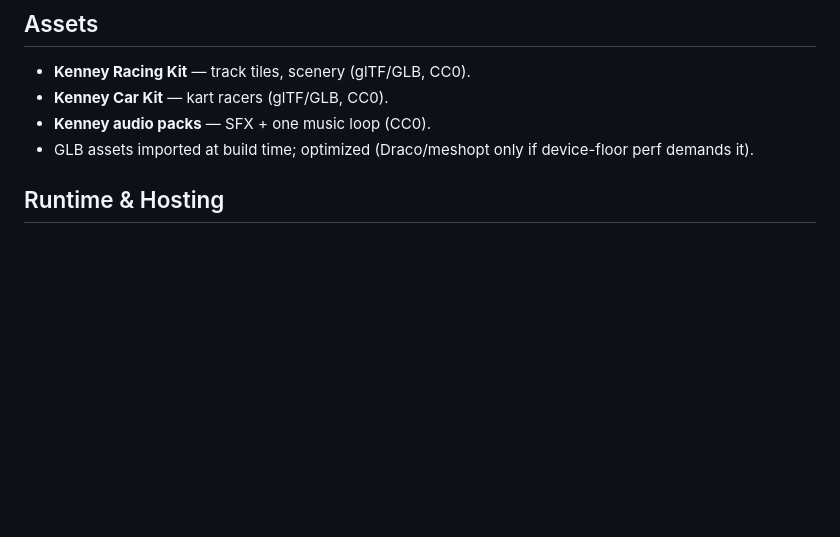
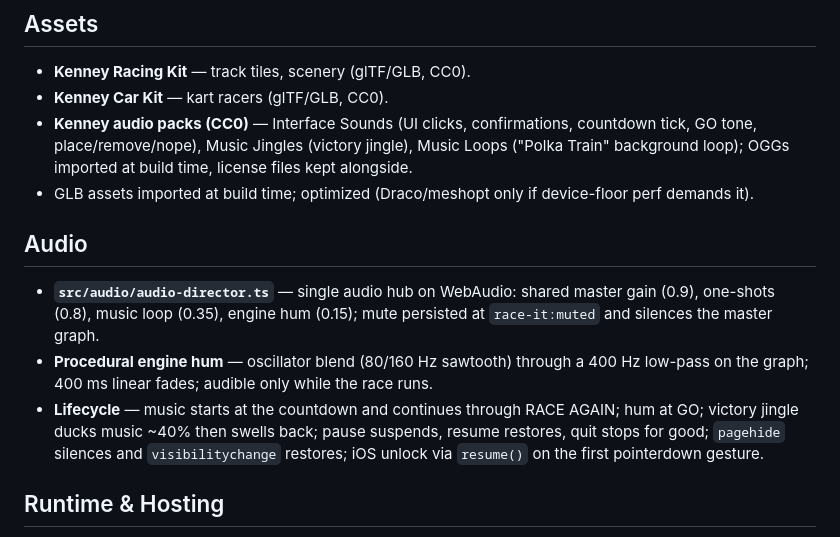
Before and after one commit to mansyar/race-it, a Markdown page: conductor/tech-stack.md, the part around the change. GitHub-like rendering; blank space fills up the shorter version.

Commit message:
docs(conductor): Synchronize docs for track 'Race Audio & Music'

```diff
--- a/conductor/tech-stack.md
+++ b/conductor/tech-stack.md
@@ -25,8 +25,13 @@ Vanilla TypeScript + Three.js, no UI framework, no game engine. A lean static PW
 ## Assets
 - **Kenney Racing Kit** — track tiles, scenery (glTF/GLB, CC0).
 - **Kenney Car Kit** — kart racers (glTF/GLB, CC0).
-- **Kenney audio packs** — SFX + one music loop (CC0).
+- **Kenney audio packs (CC0)** — Interface Sounds (UI clicks, confirmations, countdown tick, GO tone, place/remove/nope), Music Jingles (victory jingle), Music Loops ("Polka Train" background loop); OGGs imported at build time, license files kept alongside.
 - GLB assets imported at build time; optimized (Draco/meshopt only if device-floor perf demands it).
+
+## Audio
+- **`src/audio/audio-director.ts`** — single audio hub on WebAudio: shared master gain (0.9), one-shots (0.8), music loop (0.35), engine hum (0.15); mute persisted at `race-it:muted` and silences the master graph.
+- **Procedural engine hum** — oscillator blend (80/160 Hz sawtooth) through a 400 Hz low-pass on the graph; 400 ms linear fades; audible only while the race runs.
+- **Lifecycle** — music starts at the countdown and continues through RACE AGAIN; hum at GO; victory jingle ducks music ~40% then swells back; pause suspends, resume restores, quit stops for good; `pagehide` silences and `visibilitychange` restores; iOS unlock via `resume()` on the first pointerdown gesture.
 
 ## Runtime & Hosting
 - **Runtime:** modern evergreen mobile browsers — iOS Safari 16+, Android Chrome 110+.
```
